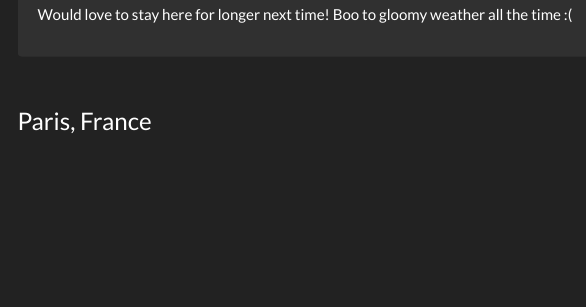
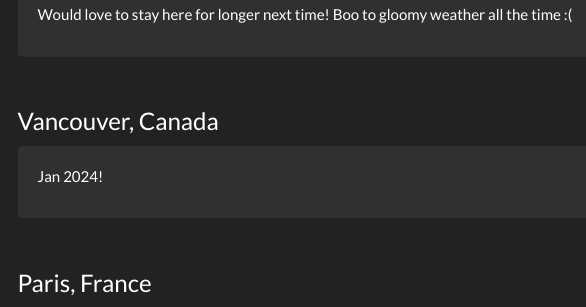
Before and after one commit to wendyzhou7/wendyzhou7.github.io, an R Markdown document (travel.Rmd): the page in a window 1100 px wide, from 260 px down. The pictures show the output file travel.html that the author committed with the source, opened offline; library style sheets and scripts come from the installed R packages; menus at the side of the page are left out.

```diff
--- a/travel.Rmd
+++ b/travel.Rmd
@@ -14,6 +14,13 @@
 
 <div class="well">
 Would love to stay here for longer next time! Boo to gloomy weather all the time :(
+</div>
+
+<br>
+
+### Vancouver, Canada
+<div class="well">
+Jan 2024!
 </div>
 
 <br>
```
Also changed, not shown: dashboard.Rmd (+1 -1 lines), dashboard.html, travel.html.
